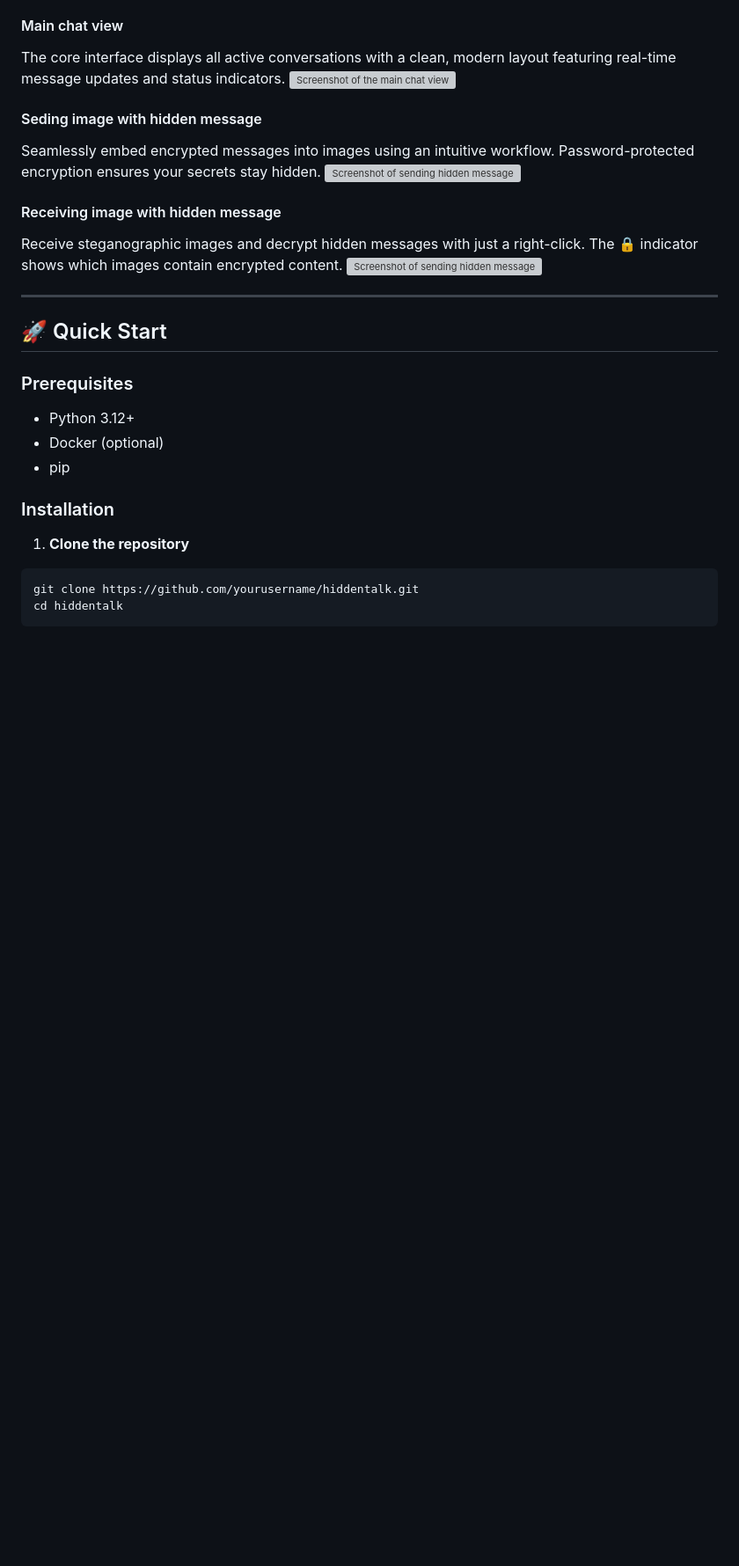
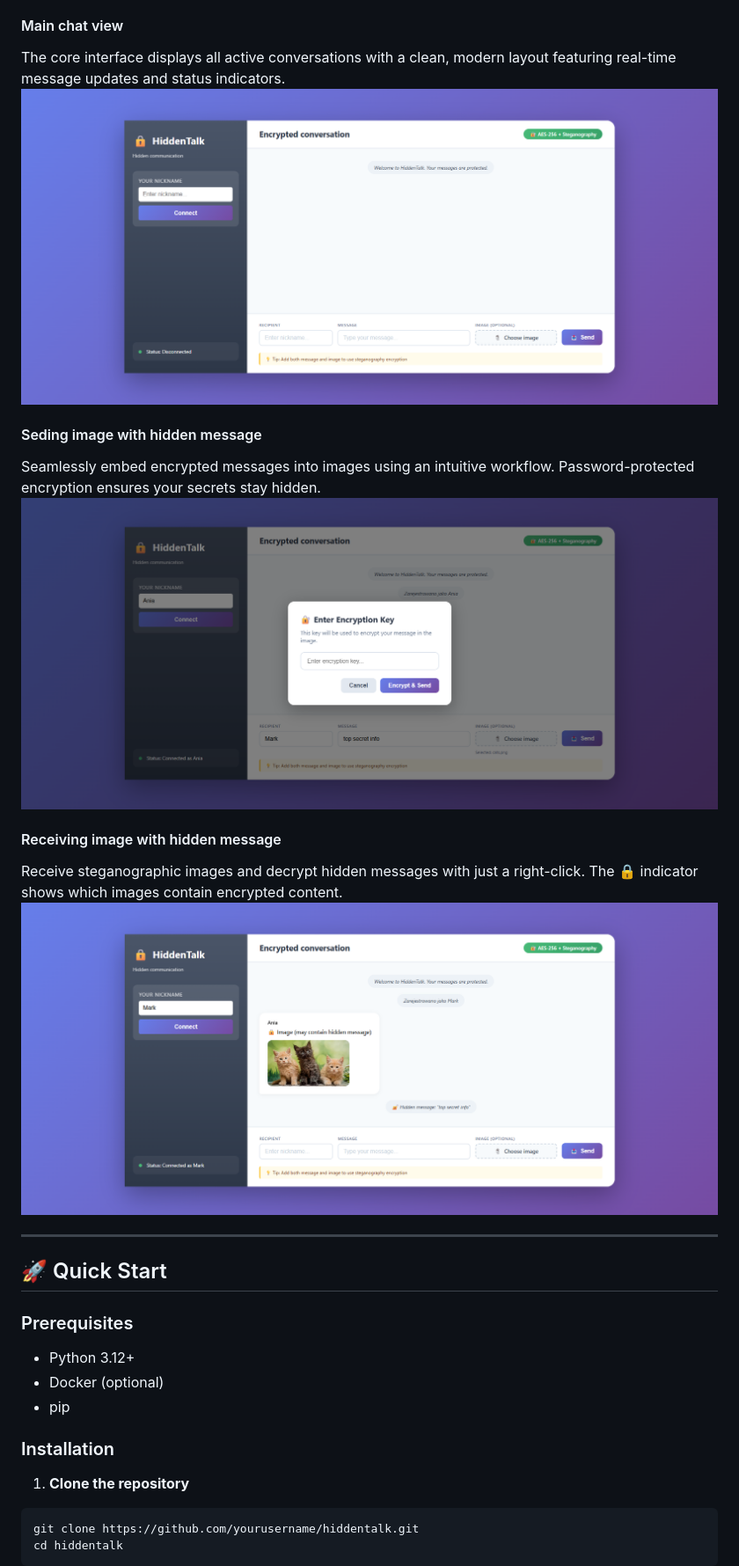
Before and after one commit to fijalkoa/HiddenTalk, a Markdown page: README.md, the part around the change. Shown: that part at 88% size. GitHub-like rendering; blank space fills up the shorter version; grey boxes are pictures that could not be loaded.

Commit message:
Fix image paths in README.md
Updated image paths in README for consistency.

```diff
--- a/README.md
+++ b/README.md
@@ -21,16 +21,16 @@ The application features a split-panel design with a dark sidebar for user manag
 
 #### Main chat view
 The core interface displays all active conversations with a clean, modern layout featuring real-time message updates and status indicators.
-![Screenshot of the main chat view](/assets/MainChat.png)
+![Screenshot of the main chat view](/readme-assets/MainChat.png)
 
 #### Seding image with hidden message
 Seamlessly embed encrypted messages into images using an intuitive workflow. Password-protected encryption ensures your secrets stay hidden.
-![Screenshot of sending hidden message](/assets/SendSecretMessage.png)
+![Screenshot of sending hidden message](/readme-assets/SendSecretMessage.png)
 
 
 #### Receiving image with hidden message
 Receive steganographic images and decrypt hidden messages with just a right-click. The 🔒 indicator shows which images contain encrypted content.
-![Screenshot of sending hidden message](/assets/GetSecretMessage.png)
+![Screenshot of sending hidden message](/readme-assets/GetSecretMessage.png)
 
 ---
 
```
